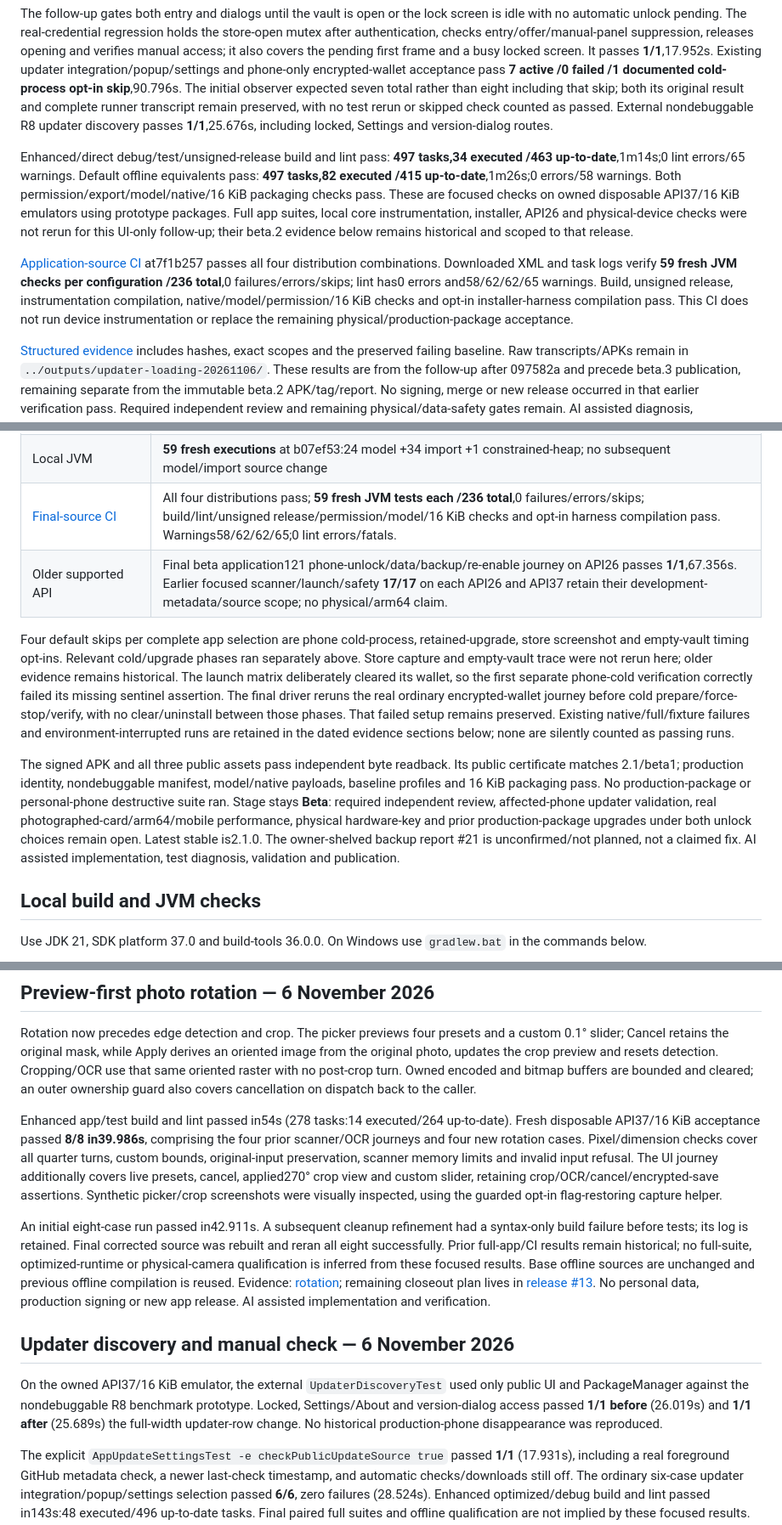
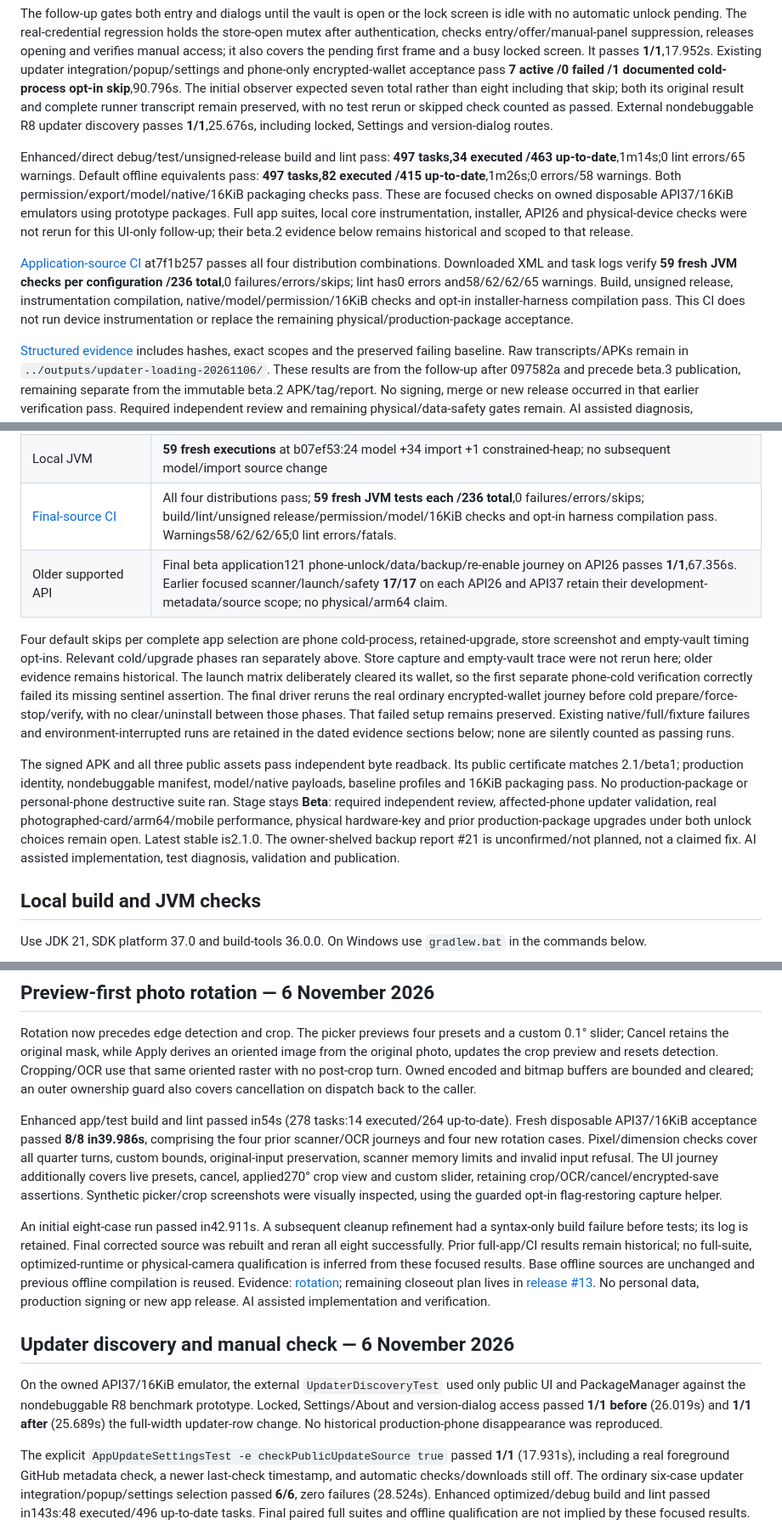
Before and after one commit to phillip9933/Kura, a Markdown page: docs/TESTING.md, 3 parts joined by grey strips. Shown at 85% size. GitHub-like rendering.

```diff
--- a/docs/TESTING.md
+++ b/docs/TESTING.md
@@ -82,9 +82,9 @@ The owner confirmed that published beta.2's Settings → App updates → Check f
 
 The follow-up gates both entry and dialogs until the vault is open or the lock screen is idle with no automatic unlock pending. The real-credential regression holds the store-open mutex after authentication, checks entry/offer/manual-panel suppression, releases opening and verifies manual access; it also covers the pending first frame and a busy locked screen. It passes **1/1**,17.952s. Existing updater integration/popup/settings and phone-only encrypted-wallet acceptance pass **7 active /0 failed /1 documented cold-process opt-in skip**,90.796s. The initial observer expected seven total rather than eight including that skip; both its original result and complete runner transcript remain preserved, with no test rerun or skipped check counted as passed. External nondebuggable R8 updater discovery passes **1/1**,25.676s, including locked, Settings and version-dialog routes.
 
-Enhanced/direct debug/test/unsigned-release build and lint pass: **497 tasks,34 executed /463 up-to-date**,1m14s;0 lint errors/65 warnings. Default offline equivalents pass: **497 tasks,82 executed /415 up-to-date**,1m26s;0 errors/58 warnings. Both permission/export/model/native/16 KiB packaging checks pass. These are focused checks on owned disposable API37/16 KiB emulators using prototype packages. Full app suites, local core instrumentation, installer, API26 and physical-device checks were not rerun for this UI-only follow-up; their beta.2 evidence below remains historical and scoped to that release.
+Enhanced/direct debug/test/unsigned-release build and lint pass: **497 tasks,34 executed /463 up-to-date**,1m14s;0 lint errors/65 warnings. Default offline equivalents pass: **497 tasks,82 executed /415 up-to-date**,1m26s;0 errors/58 warnings. Both permission/export/model/native/16KiB packaging checks pass. These are focused checks on owned disposable API37/16KiB emulators using prototype packages. Full app suites, local core instrumentation, installer, API26 and physical-device checks were not rerun for this UI-only follow-up; their beta.2 evidence below remains historical and scoped to that release.
 
-[Application-source CI](https://github.com/phillip9933/Kura/actions/runs/42181216040) at7f1b257 passes all four distribution combinations. Downloaded XML and task logs verify **59 fresh JVM checks per configuration /236 total**,0 failures/errors/skips; lint has0 errors and58/62/62/65 warnings. Build, unsigned release, instrumentation compilation, native/model/permission/16 KiB checks and opt-in installer-harness compilation pass. This CI does not run device instrumentation or replace the remaining physical/production-package acceptance.
+[Application-source CI](https://github.com/phillip9933/Kura/actions/runs/42181216040) at7f1b257 passes all four distribution combinations. Downloaded XML and task logs verify **59 fresh JVM checks per configuration /236 total**,0 failures/errors/skips; lint has0 errors and58/62/62/65 warnings. Build, unsigned release, instrumentation compilation, native/model/permission/16KiB checks and opt-in installer-harness compilation pass. This CI does not run device instrumentation or replace the remaining physical/production-package acceptance.
 
 [Structured evidence](evidence/updater-loading-20261106.json) includes hashes, exact scopes and the preserved failing baseline. Raw transcripts/APKs remain in `../outputs/updater-loading-20261106/`. These results are from the follow-up after 097582a and precede beta.3 publication, remaining separate from the immutable beta.2 APK/tag/report. No signing, merge or new release occurred in that earlier verification pass. Required independent review and remaining physical/data-safety gates remain. AI assisted diagnosis, implementation, tests and documentation.
 
@@ -102,12 +102,12 @@ Enhanced/direct debug/test/unsigned-release build and lint pass: **497 tasks,34
 | Upgrade/installer | **18 successful phase executions** on synthetic prototype packages, source9d26ed1:119→121 app-authenticated,120→121 phone-only, actual Android121→122 nondebuggable candidate, refusal/interruption/cancellation/cache/permission/recreation/offline paths. Installed bytes match the candidate; UID, encrypted records/media, leading zeros and preferences retained; install permission restored to deny. |
 | Real scanner process death | Prepare intentionally force-stopped during active OCR, not a pass; verify **1/1**,6.948s. Four owned workspace files plus abandoned capture existed before relaunch; cleanup publishes no draft. Earlier five-file observations are historical/timing-dependent. |
 | Local JVM | **59 fresh executions** at b07ef53:24 model +34 import +1 constrained-heap; no subsequent model/import source change |
-| [Final-source CI](https://github.com/phillip9933/Kura/actions/runs/42171805484) | All four distributions pass; **59 fresh JVM tests each /236 total**,0 failures/errors/skips; build/lint/unsigned release/permission/model/16 KiB checks and opt-in harness compilation pass. Warnings58/62/62/65;0 lint errors/fatals. |
+| [Final-source CI](https://github.com/phillip9933/Kura/actions/runs/42171805484) | All four distributions pass; **59 fresh JVM tests each /236 total**,0 failures/errors/skips; build/lint/unsigned release/permission/model/16KiB checks and opt-in harness compilation pass. Warnings58/62/62/65;0 lint errors/fatals. |
 | Older supported API | Final beta application121 phone-unlock/data/backup/re-enable journey on API26 passes **1/1**,67.356s. Earlier focused scanner/launch/safety **17/17** on each API26 and API37 retain their development-metadata/source scope; no physical/arm64 claim. |
 
 Four default skips per complete app selection are phone cold-process, retained-upgrade, store screenshot and empty-vault timing opt-ins. Relevant cold/upgrade phases ran separately above. Store capture and empty-vault trace were not rerun here; older evidence remains historical. The launch matrix deliberately cleared its wallet, so the first separate phone-cold verification correctly failed its missing sentinel assertion. The final driver reruns the real ordinary encrypted-wallet journey before cold prepare/force-stop/verify, with no clear/uninstall between those phases. That failed setup remains preserved. Existing native/full/fixture failures and environment-interrupted runs are retained in the dated evidence sections below; none are silently counted as passing runs.
 
-The signed APK and all three public assets pass independent byte readback. Its public certificate matches 2.1/beta1; production identity, nondebuggable manifest, model/native payloads, baseline profiles and 16 KiB packaging pass. No production-package or personal-phone destructive suite ran. Stage stays **Beta**: required independent review, affected-phone updater validation, real photographed-card/arm64/mobile performance, physical hardware-key and prior production-package upgrades under both unlock choices remain open. Latest stable is2.1.0. The owner-shelved backup report #21 is unconfirmed/not planned, not a claimed fix. AI assisted implementation, test diagnosis, validation and publication.
+The signed APK and all three public assets pass independent byte readback. Its public certificate matches 2.1/beta1; production identity, nondebuggable manifest, model/native payloads, baseline profiles and 16KiB packaging pass. No production-package or personal-phone destructive suite ran. Stage stays **Beta**: required independent review, affected-phone updater validation, real photographed-card/arm64/mobile performance, physical hardware-key and prior production-package upgrades under both unlock choices remain open. Latest stable is2.1.0. The owner-shelved backup report #21 is unconfirmed/not planned, not a claimed fix. AI assisted implementation, test diagnosis, validation and publication.
 
 ## Local build and JVM checks
 
@@ -757,13 +757,13 @@ The first run had three passes and one UI assertion failure because expanded pre
 
 Rotation now precedes edge detection and crop. The picker previews four presets and a custom 0.1° slider; Cancel retains the original mask, while Apply derives an oriented image from the original photo, updates the crop preview and resets detection. Cropping/OCR use that same oriented raster with no post-crop turn. Owned encoded and bitmap buffers are bounded and cleared; an outer ownership guard also covers cancellation on dispatch back to the caller.
 
-Enhanced app/test build and lint passed in54s (278 tasks:14 executed/264 up-to-date). Fresh disposable API37/16 KiB acceptance passed **8/8 in39.986s**, comprising the four prior scanner/OCR journeys and four new rotation cases. Pixel/dimension checks cover all quarter turns, custom bounds, original-input preservation, scanner memory limits and invalid input refusal. The UI journey additionally covers live presets, cancel, applied270° crop view and custom slider, retaining crop/OCR/cancel/encrypted-save assertions. Synthetic picker/crop screenshots were visually inspected, using the guarded opt-in flag-restoring capture helper.
+Enhanced app/test build and lint passed in54s (278 tasks:14 executed/264 up-to-date). Fresh disposable API37/16KiB acceptance passed **8/8 in39.986s**, comprising the four prior scanner/OCR journeys and four new rotation cases. Pixel/dimension checks cover all quarter turns, custom bounds, original-input preservation, scanner memory limits and invalid input refusal. The UI journey additionally covers live presets, cancel, applied270° crop view and custom slider, retaining crop/OCR/cancel/encrypted-save assertions. Synthetic picker/crop screenshots were visually inspected, using the guarded opt-in flag-restoring capture helper.
 
 An initial eight-case run passed in42.911s. A subsequent cleanup refinement had a syntax-only build failure before tests; its log is retained. Final corrected source was rebuilt and reran all eight successfully. Prior full-app/CI results remain historical; no full-suite, optimized-runtime or physical-camera qualification is inferred from these focused results. Base offline sources are unchanged and previous offline compilation is reused. Evidence: [rotation](evidence/crop-rotation-20261106.json); remaining closeout plan lives in [release #13](https://github.com/phillip9933/Kura/issues/13). No personal data, production signing or new app release. AI assisted implementation and verification.
 
 ## Updater discovery and manual check — 6 November 2026
 
-On the owned API37/16 KiB emulator, the external `UpdaterDiscoveryTest` used only public UI and PackageManager against the nondebuggable R8 benchmark prototype. Locked, Settings/About and version-dialog access passed **1/1 before** (26.019s) and **1/1 after** (25.689s) the full-width updater-row change. No historical production-phone disappearance was reproduced.
+On the owned API37/16KiB emulator, the external `UpdaterDiscoveryTest` used only public UI and PackageManager against the nondebuggable R8 benchmark prototype. Locked, Settings/About and version-dialog access passed **1/1 before** (26.019s) and **1/1 after** (25.689s) the full-width updater-row change. No historical production-phone disappearance was reproduced.
 
 The explicit `AppUpdateSettingsTest -e checkPublicUpdateSource true` passed **1/1** (17.931s), including a real foreground GitHub metadata check, a newer last-check timestamp, and automatic checks/downloads still off. The ordinary six-case updater integration/popup/settings selection passed **6/6**, zero failures (28.524s). Enhanced optimized/debug build and lint passed in143s:48 executed/496 up-to-date tasks. Final paired full suites and offline qualification are not implied by these focused results.
 
```
Also changed, not shown: other parts of docs/TESTING.md (+4 -4 lines).
